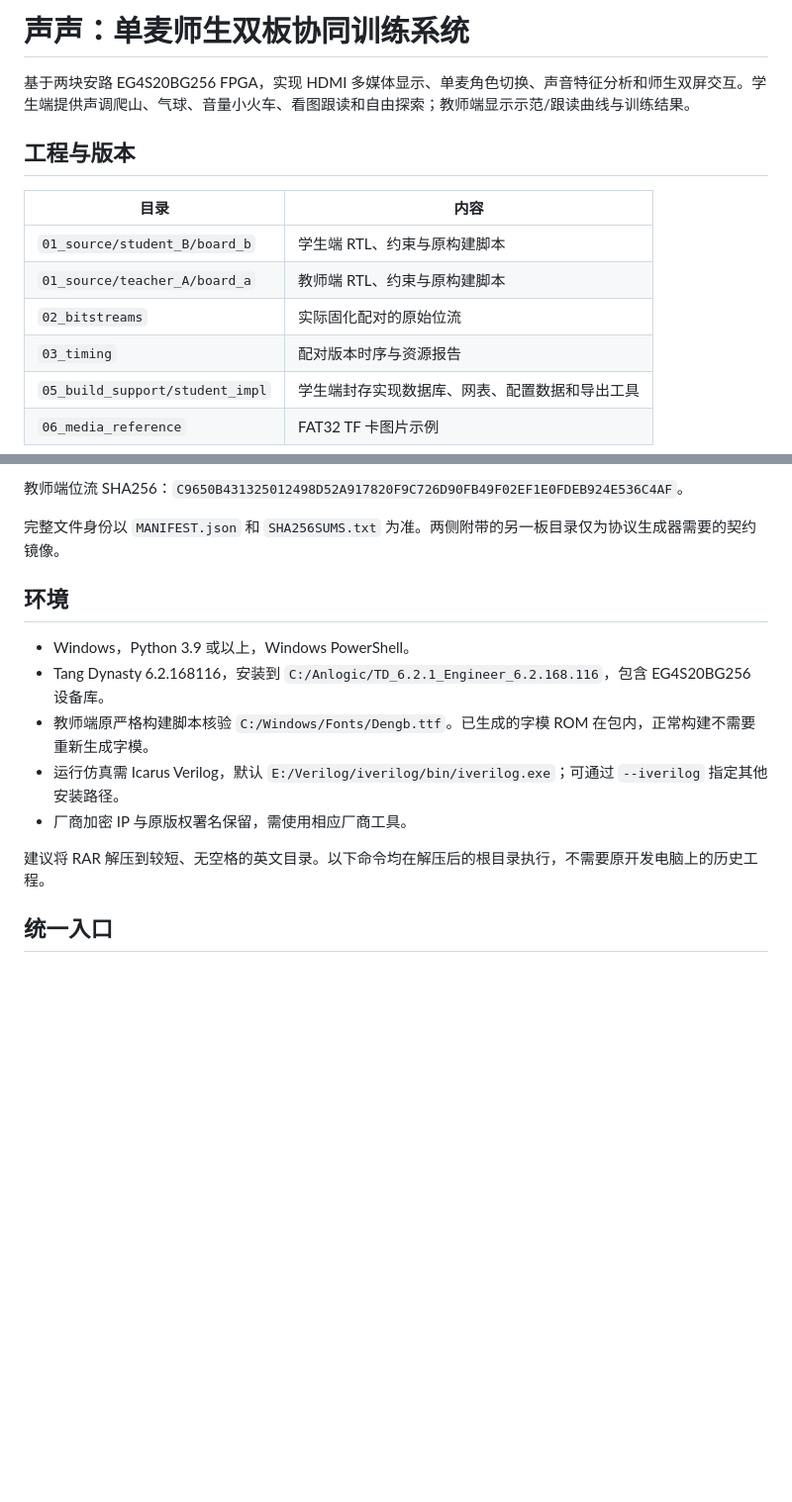
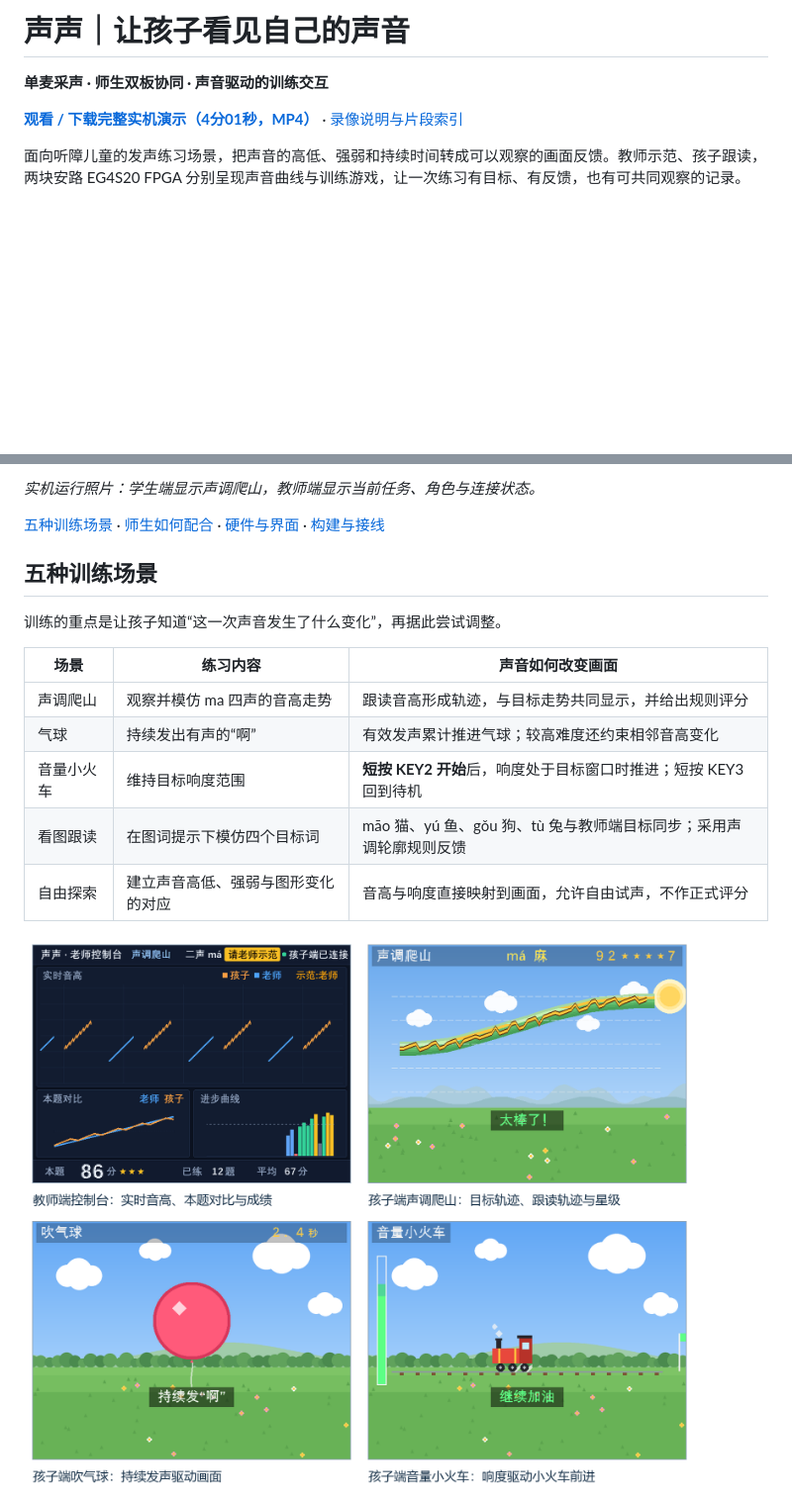
Before and after one commit to workdc0219-lab/shengsheng-fpga, a Markdown page: README.md, 2 parts joined by grey strips. Shown at 99% size. Drawn GitHub-style; pictures changed too: docs/assets/interface-examples.png (added); blank space fills up the shorter version.

Commit message:
Show dual-screen training with real photos, demo video and build guide

```diff
--- a/README.md
+++ b/README.md
@@ -1,15 +1,8 @@
-# 声声：单麦师生双板协同训练系统
+# 声声｜让孩子看见自己的声音
 
-基于两块安路 EG4S20BG256 FPGA，实现 HDMI 多媒体显示、单麦角色切换、声音特征分析和师生双屏交互。学生端提供声调爬山、气球、音量小火车、看图跟读和自由探索；教师端显示示范/跟读曲线与训练结果。
+**单麦采声 · 师生双板协同 · 声音驱动的训练交互**
 
-## 工程与版本
+**[观看 / 下载完整实机演示（4分01秒，MP4）](https://github.com/workdc0219-lab/shengsheng-fpga/releases/download/showcase-20261105/shengsheng-demo.mp4)** · [录像说明与片段索引](docs/VIDEO.md)
 
-| 目录 | 内容 |
-|---|---|
-| `01_source/student_B/board_b` | 学生端 RTL、约束与原构建脚本 |
-| `01_source/teacher_A/board_a` | 教师端 RTL、约束与原构建脚本 |
-| `02_bitstreams` | 实际固化配对的原始位流 |
-| `03_timing` | 配对版本时序与资源报告 |
-| `05_build_support/student_impl` | 学生端封存实现数据库、网表、配置数据和导出工具 |
-| `06_media_reference` | FAT32 TF 卡图片示例 |
+面向听障儿童的发声练习场景，把声音的高低、强弱和持续时间转成可以观察的画面反馈。教师示范、孩子跟读，两块安路 EG4S20 FPGA 分别呈现声音曲线与训练游戏，让一次练习有目标、有反馈，也有可共同观察的记录。
 
@@ -17,17 +10,19 @@
 
-教师端位流 SHA256：`C9650B431325012498D52A917820F9C726D90FB49F02EF1E0FDEB924E536C4AF`。
+*实机运行照片：学生端显示声调爬山，教师端显示当前任务、角色与连接状态。*
 
-完整文件身份以 `MANIFEST.json` 和 `SHA256SUMS.txt` 为准。两侧附带的另一板目录仅为协议生成器需要的契约镜像。
+[五种训练场景](#五种训练场景) · [师生如何配合](#师生如何配合) · [硬件与界面](docs/GALLERY.md) · [构建与接线](docs/BUILD.md)
 
-## 环境
+## 五种训练场景
 
-- Windows，Python 3.9 或以上，Windows PowerShell。
-- Tang Dynasty 6.2.168116，安装到 `C:/Anlogic/TD_6.2.1_Engineer_6.2.168.116`，包含 EG4S20BG256 设备库。
-- 教师端原严格构建脚本核验 `C:/Windows/Fonts/Dengb.ttf`。已生成的字模 ROM 在包内，正常构建不需要重新生成字模。
-- 运行仿真需 Icarus Verilog，默认 `E:/Verilog/iverilog/bin/iverilog.exe`；可通过 `--iverilog` 指定其他安装路径。
-- 厂商加密 IP 与原版权署名保留，需使用相应厂商工具。
+训练的重点是让孩子知道“这一次声音发生了什么变化”，再据此尝试调整。
 
-建议将 RAR 解压到较短、无空格的英文目录。以下命令均在解压后的根目录执行，不需要原开发电脑上的历史工程。
+| 场景 | 练习内容 | 声音如何改变画面 |
+|---|---|---|
+| 声调爬山 | 观察并模仿 ma 四声的音高走势 | 跟读音高形成轨迹，与目标走势共同显示，并给出规则评分 |
+| 气球 | 持续发出有声的“啊” | 有效发声累计推进气球；较高难度还约束相邻音高变化 |
+| 音量小火车 | 维持目标响度范围 | **短按 KEY2 开始**后，响度处于目标窗口时推进；短按 KEY3 回到待机 |
+| 看图跟读 | 在图词提示下模仿四个目标词 | māo 猫、yú 鱼、gǒu 狗、tù 兔与教师端目标同步；采用声调轮廓规则反馈 |
+| 自由探索 | 建立声音高低、强弱与图形变化的对应 | 音高与响度直接映射到画面，允许自由试声，不作正式评分 |
 
-## 统一入口
+![教师控制台、声调爬山、气球和小火车界面渲染示例](docs/assets/interface-examples.png)
 
```
Also changed, not shown: other parts of README.md (+39 -38 lines), docs/BUILD.md (added, +81 -0 lines), docs/GALLERY.md (added, +23 -0 lines), docs/VIDEO.md (added, +20 -0 lines), 4 other files.
